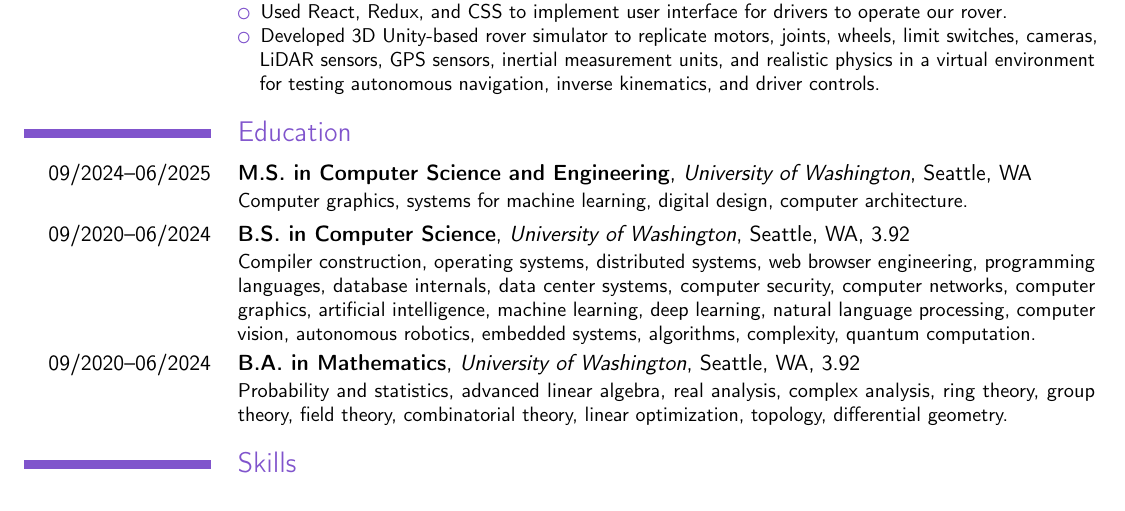
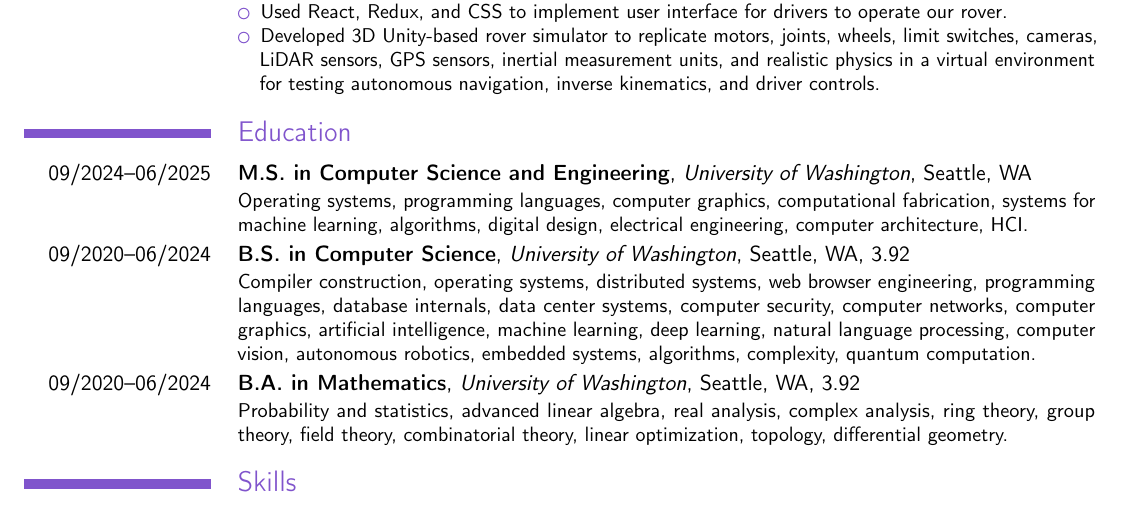
Before and after one commit to connorrein/resume, a LaTeX CV (main.tex): part of the page, cut so that both start at the same text. Compiled offline with pdfLaTeX.

Commit message:
Update MS courses

```diff
--- a/main.tex
+++ b/main.tex
@@ -63,8 +63,9 @@
 \section{Education}
 
 \cventry{09/2024--06/2025}{M.S. in Computer Science and Engineering}{University of Washington}{Seattle, WA}{}{
-  Computer graphics, systems for machine learning, digital design, computer
-  architecture.
+  Operating systems, programming languages, computer graphics, computational
+  fabrication, systems for machine learning, algorithms, digital design,
+  electrical engineering, computer architecture, HCI.
 }
 
 \cventry{09/2020--06/2024}{B.S. in Computer Science}{University of Washington}{Seattle, WA}{3.92}{
```
